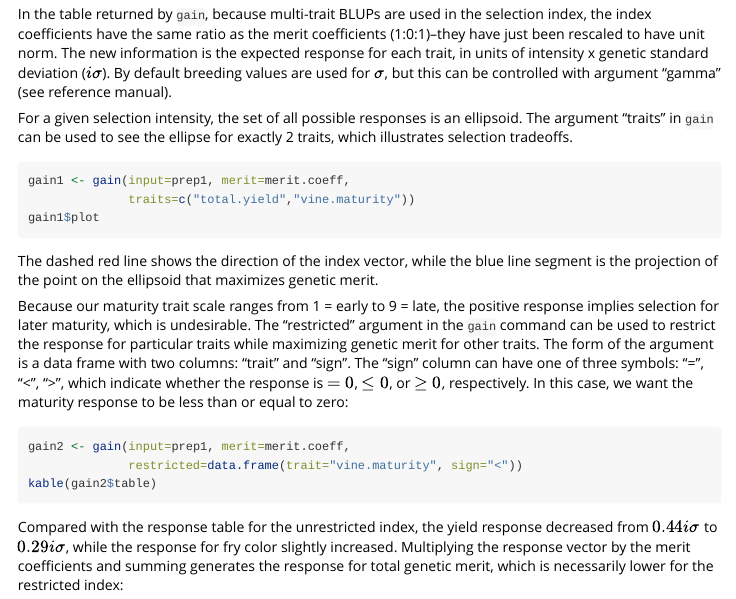
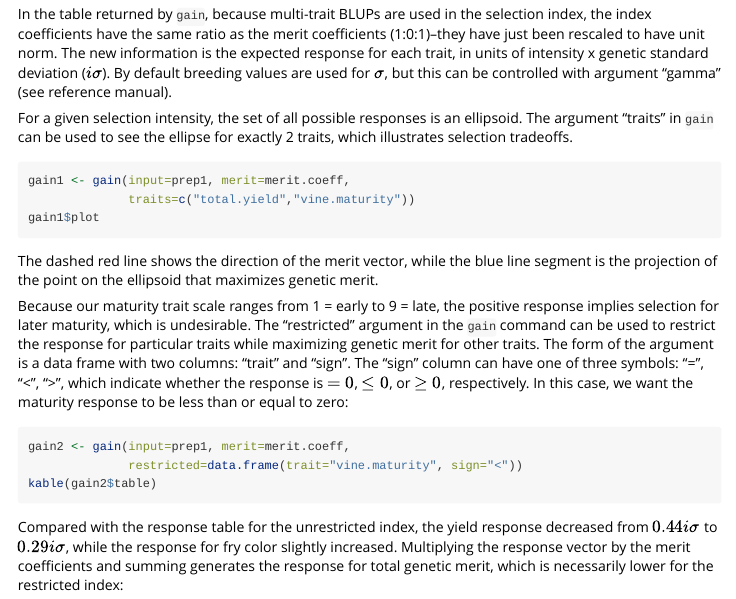
Before and after one commit to jendelman/StageWise, an R Markdown document (vignettes/Vignette3.Rmd): the page in a window 1100 px wide, from 1570 px down. Rendered offline with R 4.5, knitr and Pandoc, with nearby package versions; the code chunks are not run, so their results and figures are left out; long lines of code are wrapped.

Commit message:
typo in Vignette3

````diff
--- a/vignettes/Vignette3.Rmd
+++ b/vignettes/Vignette3.Rmd
@@ -87,7 +87,7 @@ gain1 <- gain(input=prep1, merit=merit.coeff,
 gain1$plot
 ```
 
-The dashed red line shows the direction of the index vector, while the blue line segment is the projection of the point on the ellipsoid that maximizes genetic merit.
+The dashed red line shows the direction of the merit vector, while the blue line segment is the projection of the point on the ellipsoid that maximizes genetic merit.
 
 Because our maturity trait scale ranges from 1 = early to 9 = late, the positive response implies selection for later maturity, which is undesirable. The "restricted" argument in the `gain` command can be used to restrict the response for particular traits while maximizing genetic merit for other traits. The form of the argument is a data frame with two columns: "trait" and "sign". The "sign" column can have one of three symbols: "=", "<", ">", which indicate whether the response is $= 0$, $\leq 0$, or $\geq 0$, respectively. In this case, we want the maturity response to be less than or equal to zero:
 
````
Also changed, not shown: 1 other file.
